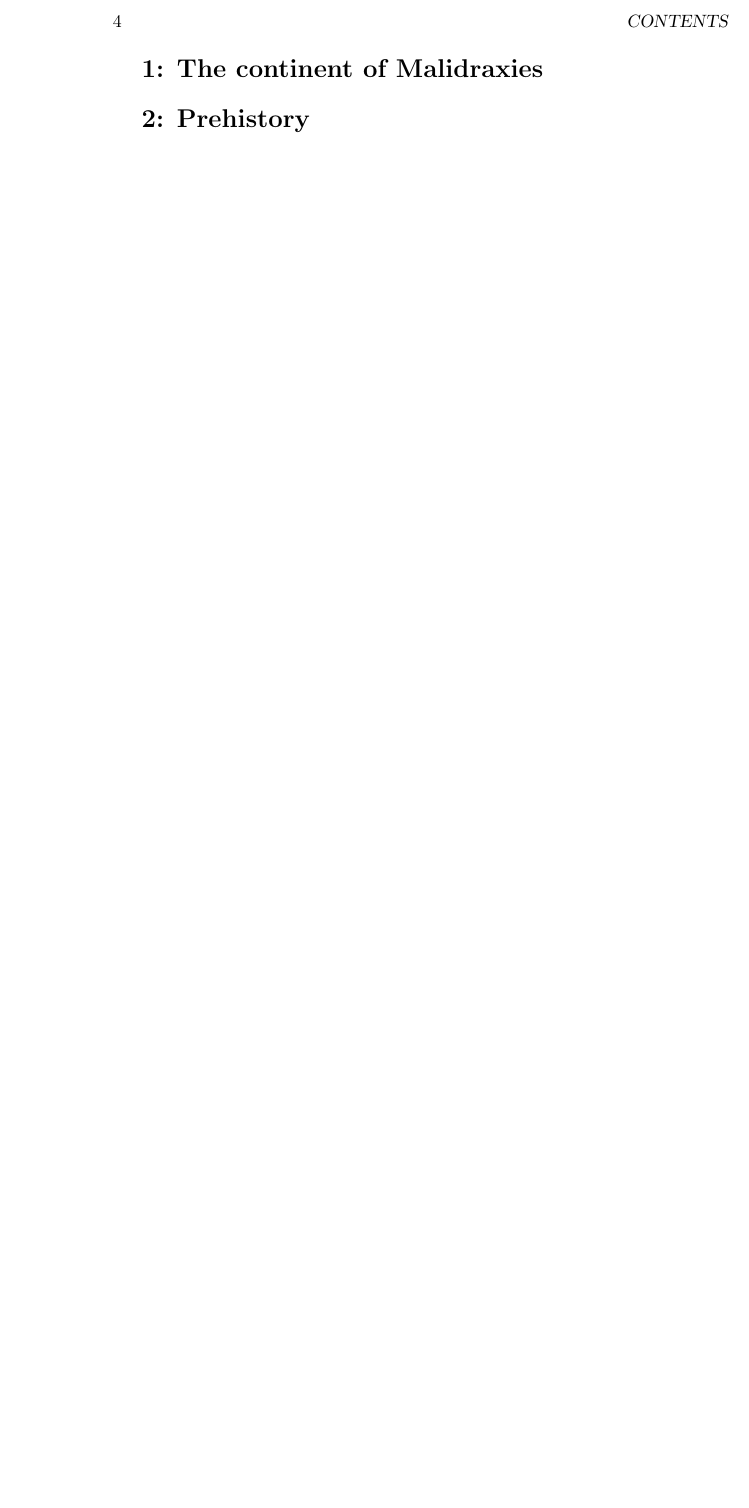
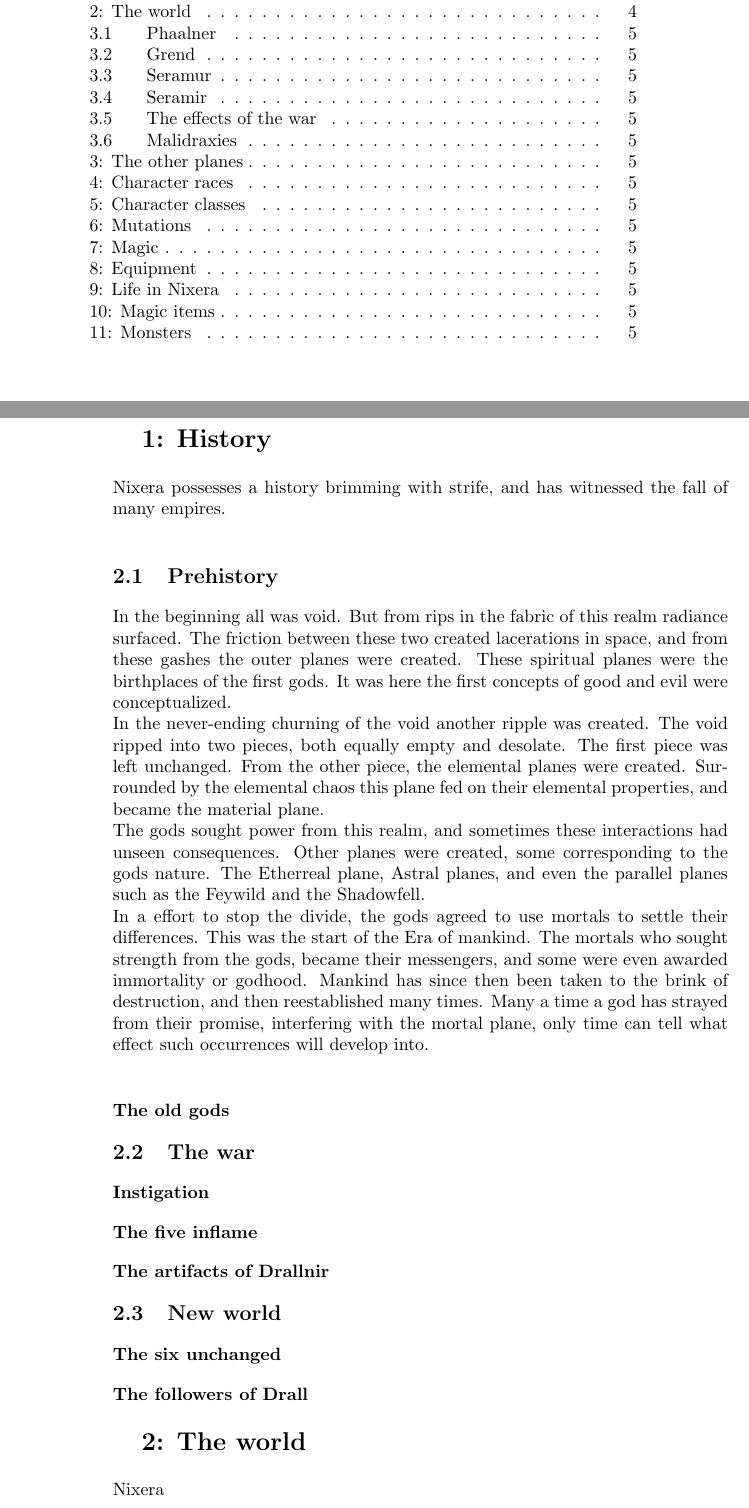
Before and after one commit to Adin1128/Malidraxies, a LaTeX book (Setting book/Malidraxies.tex): part of page 4 of 4 before the commit and two parts of pages 3 and 4 of 5 after it, the two joined at a grey line, cut at the place of the change, the shorter picture padded with empty space. Compiled offline with pdfLaTeX.

Commit message:
History
introduction to the worlds history

```diff
--- a/Setting book/Malidraxies.tex
+++ b/Setting book/Malidraxies.tex
@@ -21,7 +22,30 @@ Society is now left intimidated and horrified by the prospect of adventuring and
 \tableofcontents
 \newpage
 
-\section{1: The continent of Malidraxies}
+\section{1: History}
+Nixera possesses a history brimming with strife, and has witnessed the fall of many empires.
+\subsection{Prehistory}
+In the beginning all was void. But from rips in the fabric of this realm radiance surfaced. The friction between these two created lacerations in space, and from these gashes the outer planes were created. These spiritual planes were the birthplaces of the first gods. It was here the first concepts of good and evil were conceptualized.\\
+In the never-ending churning of the void another ripple was created. The void ripped into two pieces, both equally empty and desolate. The first piece was left unchanged. From the other piece, the elemental planes were created. Surrounded by the elemental chaos this plane fed on their elemental properties, and became the material plane.\\
+The gods sought power from this realm, and sometimes these interactions had unseen consequences. Other planes were created, some corresponding to the gods nature. The Etherreal plane, Astral planes, and even the parallel planes such as the Feywild and the Shadowfell.\\
+In a effort to stop the divide, the gods agreed to use mortals to settle their differences. This was the start of the Era of mankind. The mortals who sought strength from the gods, became their messengers, and some were even awarded immortality or godhood. Mankind has since then been taken to the brink of destruction, and then reestablished many times. Many a time a god has strayed from their promise, interfering with the mortal plane, only time can tell what effect such occurrences will develop into.
 
-\section{2: Prehistory}
+\subsubsection{The old gods}
 
+\subsection{The war}
+
+\subsubsection{Instigation}
+
+\subsubsection{The five inflame}
+
+\subsubsection{The artifacts of Drallnir}
+
+\subsection{New world}
+
+\subsubsection{The six unchanged}
+
+\subsubsection{The followers of Drall}
+
+\section{2: The world}
+Nixera
+\subsection{Phaalner}
```
Also changed, not shown: Setting book/Malidraxies.pdf, Setting book/Malidraxies.tex (33 more changed lines), 4 other files.
